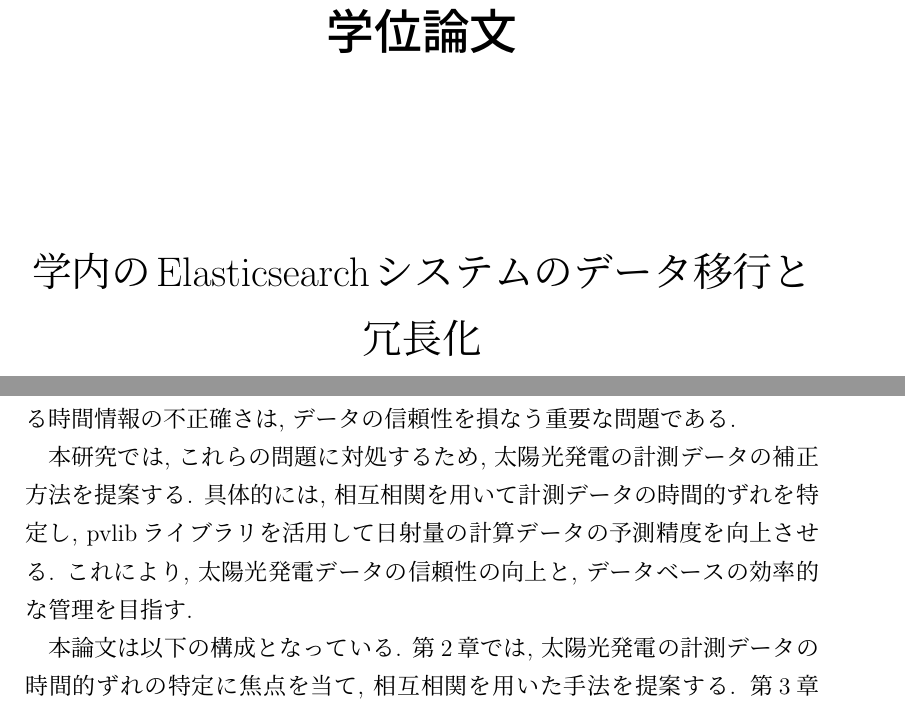
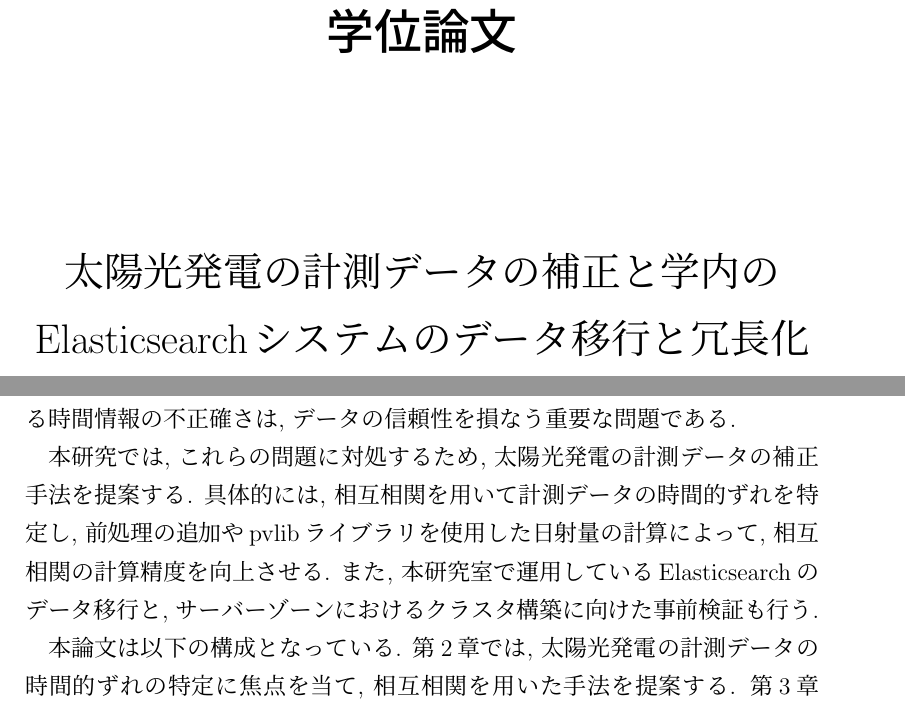
Before and after one commit to sofuetakuma112/syuuron, a LaTeX document (main_new.tex, which reads sotu/chapter1.tex, sotu/title.tex): two parts of pages 1 and 6 of 44, joined at a grey line, cut so that both start at the same text. Compiled offline with pLaTeX and dvipdfmx.

Commit message:
緒論修正

```diff
--- a/sotu/chapter1.tex
+++ b/sotu/chapter1.tex
@@ -4,6 +4,6 @@
 %%序論を書いてください. 卒論の内容を簡単にまとめてください.
 太陽光発電は, 再生可能エネルギー源として世界中で注目されており, その効率的な運用と管理には正確な計測データが不可欠である. しかしながら, 実際の計測データには様々な課題が存在する. 特に, PCの内部時計のずれによる時間情報の不正確さは, データの信頼性を損なう重要な問題である.
 
-本研究では, これらの問題に対処するため, 太陽光発電の計測データの補正方法を提案する. 具体的には, 相互相関を用いて計測データの時間的ずれを特定し, pvlibライブラリを活用して日射量の計算データの予測精度を向上させる. これにより, 太陽光発電データの信頼性の向上と, データベースの効率的な管理を目指す.
+本研究では, これらの問題に対処するため, 太陽光発電の計測データの補正手法を提案する. 具体的には, 相互相関を用いて計測データの時間的ずれを特定し, 前処理の追加やpvlibライブラリを使用した日射量の計算によって, 相互相関の計算精度を向上させる. また, 本研究室で運用しているElasticsearchのデータ移行と, サーバーゾーンにおけるクラスタ構築に向けた事前検証も行う.
 
 本論文は以下の構成となっている. 第2章では, 太陽光発電の計測データの時間的ずれの特定に焦点を当て, 相互相関を用いた手法を提案する. 第3章では, Elasticsearchを用いたデータ管理と移行について詳述する. 第4章では, 仮想環境を使用したクラスタ構築の検証について述べ, 特にバージョンの異なるElasticsearchノード間でのクラスタリングに関する検証を行う. さらに, ElasticsearchおよびKibanaのバージョンアップとその後の動作確認についても詳細に説明する. これらの章を通じて, 太陽光発電データの精度と, Elasticsearchの最適化を目指す本研究の成果と課題を明らかにする.
--- a/sotu/title.tex
+++ b/sotu/title.tex
@@ -4,7 +4,7 @@
 \vspace{3.0cm}
 
 {\LARGE
-学内のElasticsearchシステムのデータ移行と冗長化                          \\[4.0mm]%ここにタイトルをいれてね
+太陽光発電の計測データの補正と学内のElasticsearchシステムのデータ移行と冗長化                          \\[4.0mm]%ここにタイトルをいれてね
 
 
 
```
Also changed, not shown: out/main_new.pdf, 4 other files.
